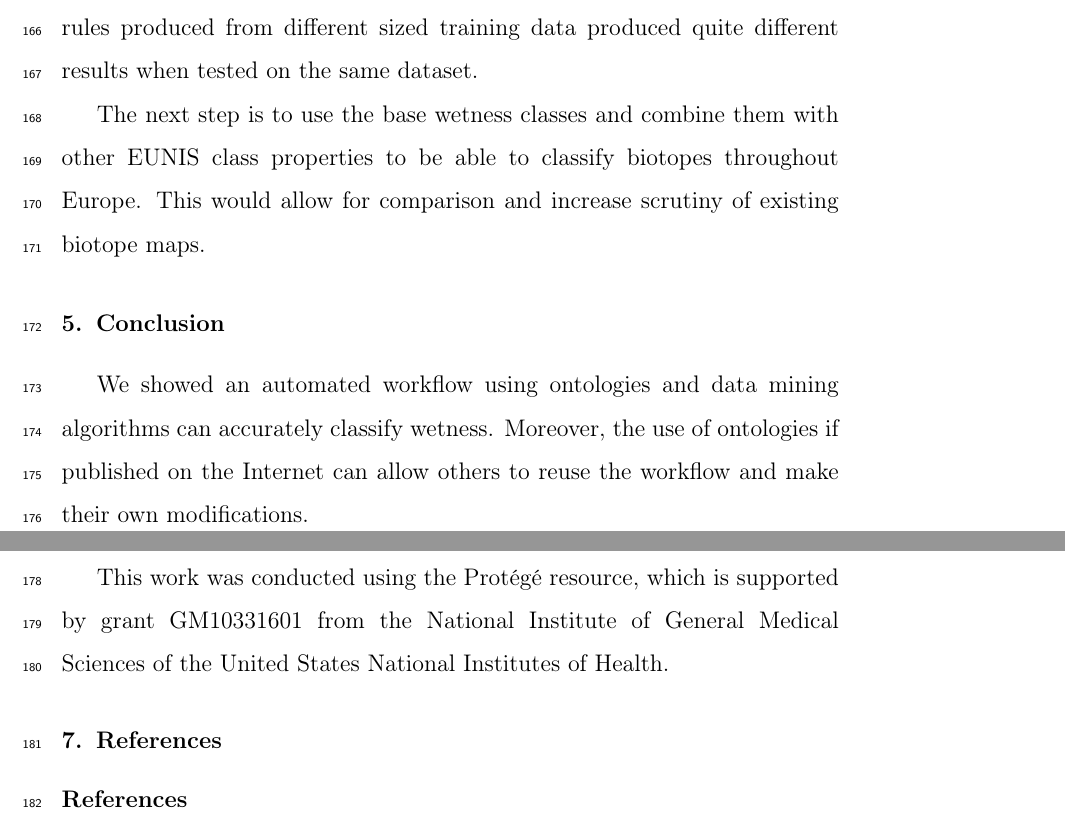
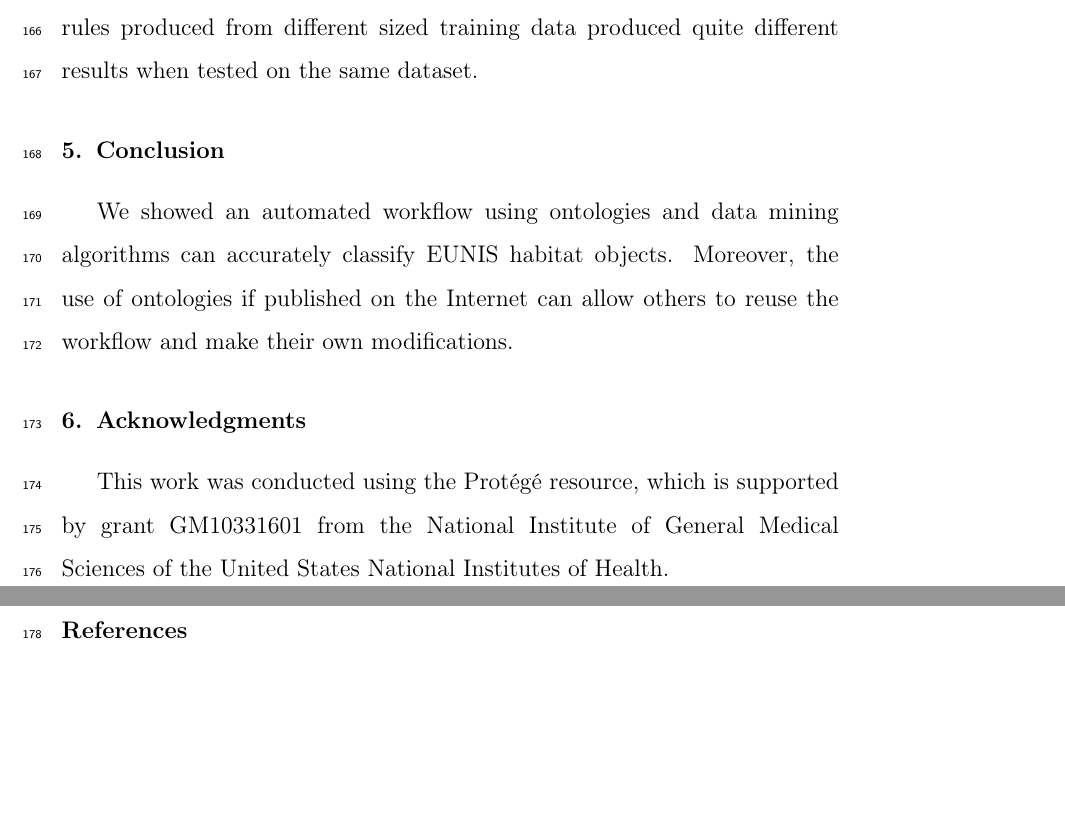
Before and after one commit to mellowizz/thesis-paper, a LaTeX paper (paper/document.tex): two parts of pages 10 and 11 of 12, joined at a grey line, cut so that both start at the same text, the shorter picture padded with empty space. Compiled offline with pdfLaTeX.

Commit message:
some small things.

```diff
--- a/paper/document.tex
+++ b/paper/document.tex
@@ -263,15 +263,10 @@ being ideal class representations further increases the separability, but the cl
 accuracy suffers when applied to the complete data set. Thus, SEaTH appears to
 over-fit. Using two sets of rules produced from different sized training data
 produced quite different results when tested on the same dataset.
-
-The next step is to use the base wetness classes and combine them with other
-EUNIS class properties to be able to classify biotopes throughout Europe. This
-would allow for comparison and increase scrutiny of existing biotope maps.
-
 \section{Conclusion}
 We showed an automated workflow using ontologies and data mining algorithms can
-accurately classify wetness. Moreover, the use of ontologies if published on the
-Internet can allow others to reuse the workflow and make their own
+accurately classify EUNIS habitat objects. Moreover, the use of ontologies if
+published on the Internet can allow others to reuse the workflow and make their own
 modifications.
 \section{Acknowledgments}
 This work was conducted using the Prot\'eg\'e resource, which
```
